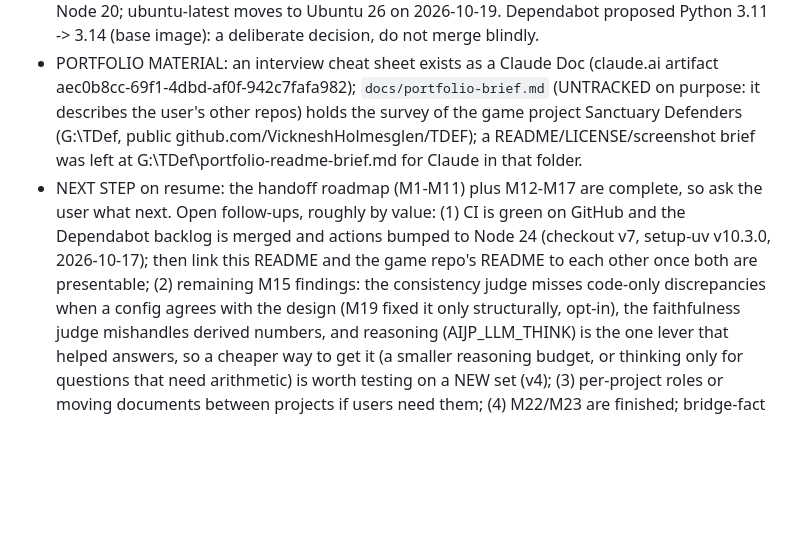
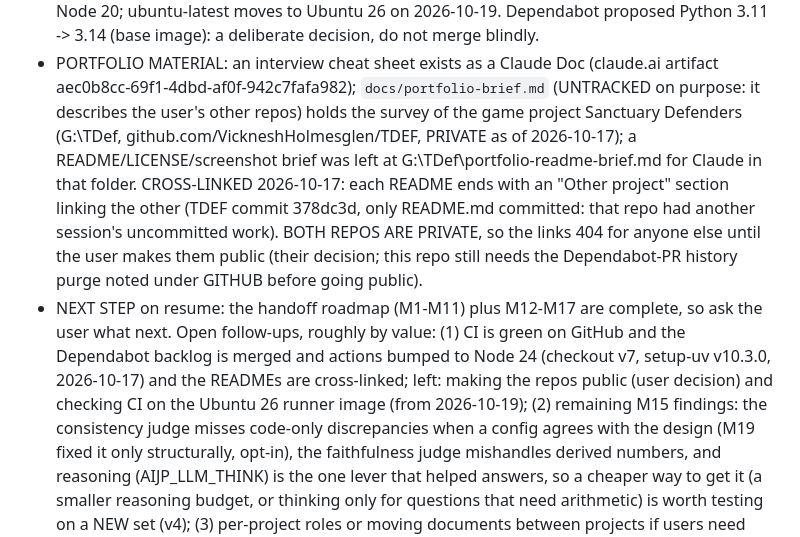
Before and after one commit to VickneshHolmesglen/AIJP, a Markdown page: CLAUDE.md, the part around the change. Rendered like a GitHub page; blank space fills up the shorter version.

Commit message:
docs: README cross-links done; both repos are private
Co-Authored-By: Claude Opus 5.5 <noreply@anthropic.com>

```diff
--- a/CLAUDE.md
+++ b/CLAUDE.md
@@ -607,13 +607,17 @@ in `Claude Code Handoff — AI Project Intelligence Portfolio.md`. Read it befor
   blindly.
 - PORTFOLIO MATERIAL: an interview cheat sheet exists as a Claude Doc (claude.ai artifact
   aec0b8cc-69f1-4dbd-af0f-942c7fafa982); `docs/portfolio-brief.md` (UNTRACKED on purpose: it describes
-  the user's other repos) holds the survey of the game project Sanctuary Defenders (G:\TDef, public
-  github.com/VickneshHolmesglen/TDEF); a README/LICENSE/screenshot brief was left at
-  G:\TDef\portfolio-readme-brief.md for Claude in that folder.
+  the user's other repos) holds the survey of the game project Sanctuary Defenders (G:\TDef,
+  github.com/VickneshHolmesglen/TDEF, PRIVATE as of 2026-10-17); a README/LICENSE/screenshot brief
+  was left at G:\TDef\portfolio-readme-brief.md for Claude in that folder. CROSS-LINKED 2026-10-17:
+  each README ends with an "Other project" section linking the other (TDEF commit 378dc3d, only
+  README.md committed: that repo had another session's uncommitted work). BOTH REPOS ARE PRIVATE, so
+  the links 404 for anyone else until the user makes them public (their decision; this repo still
+  needs the Dependabot-PR history purge noted under GITHUB before going public).
 - NEXT STEP on resume: the handoff roadmap (M1-M11) plus M12-M17 are complete, so ask the user what
   next. Open follow-ups, roughly by value: (1) CI is green on GitHub and the Dependabot backlog is
-  merged and actions bumped to Node 24 (checkout v7, setup-uv v10.3.0, 2026-10-17); then link this README and the game repo's README to
-  each other once both are presentable; (2) remaining M15 findings: the consistency judge misses code-only discrepancies when a
+  merged and actions bumped to Node 24 (checkout v7, setup-uv v10.3.0, 2026-10-17) and the READMEs are cross-linked; left: making the
+  repos public (user decision) and checking CI on the Ubuntu 26 runner image (from 2026-10-19); (2) remaining M15 findings: the consistency judge misses code-only discrepancies when a
   config agrees with the design (M19 fixed it only structurally, opt-in), the faithfulness judge
   mishandles derived numbers, and reasoning (AIJP_LLM_THINK) is
   the one lever that helped answers, so a cheaper way to get it (a smaller reasoning budget, or
```
